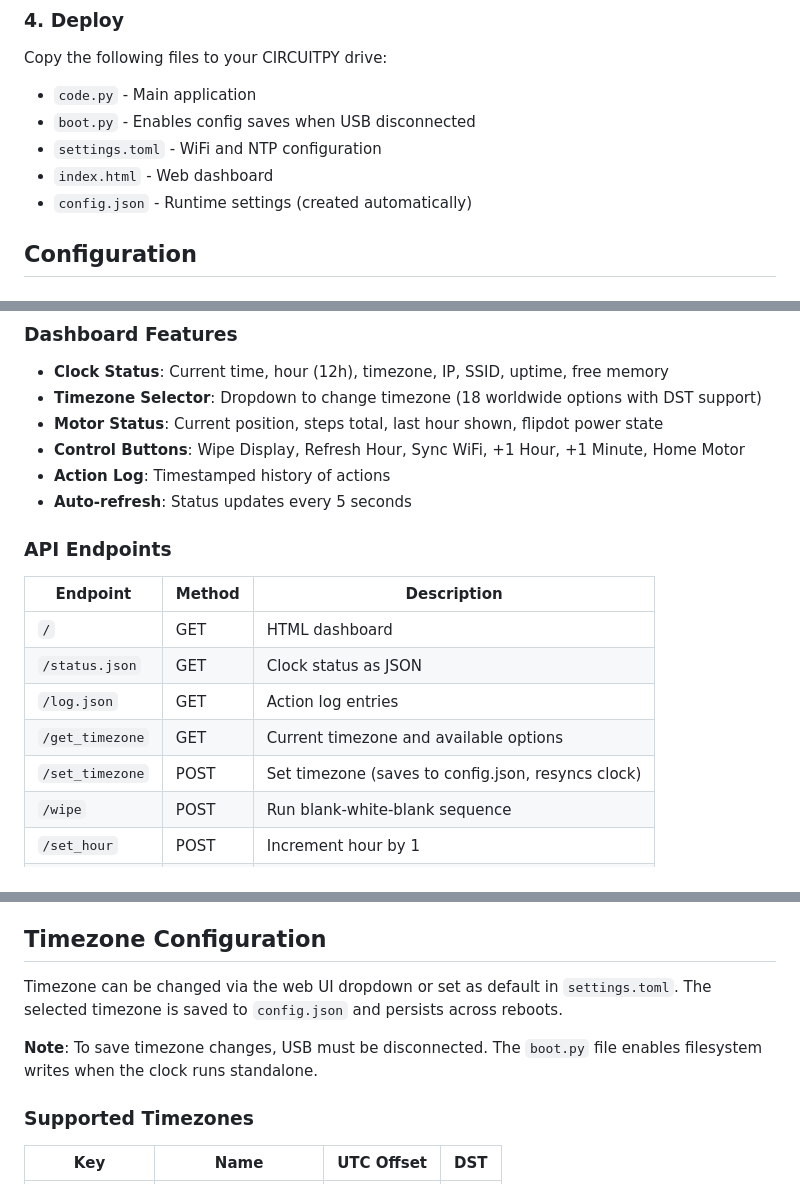
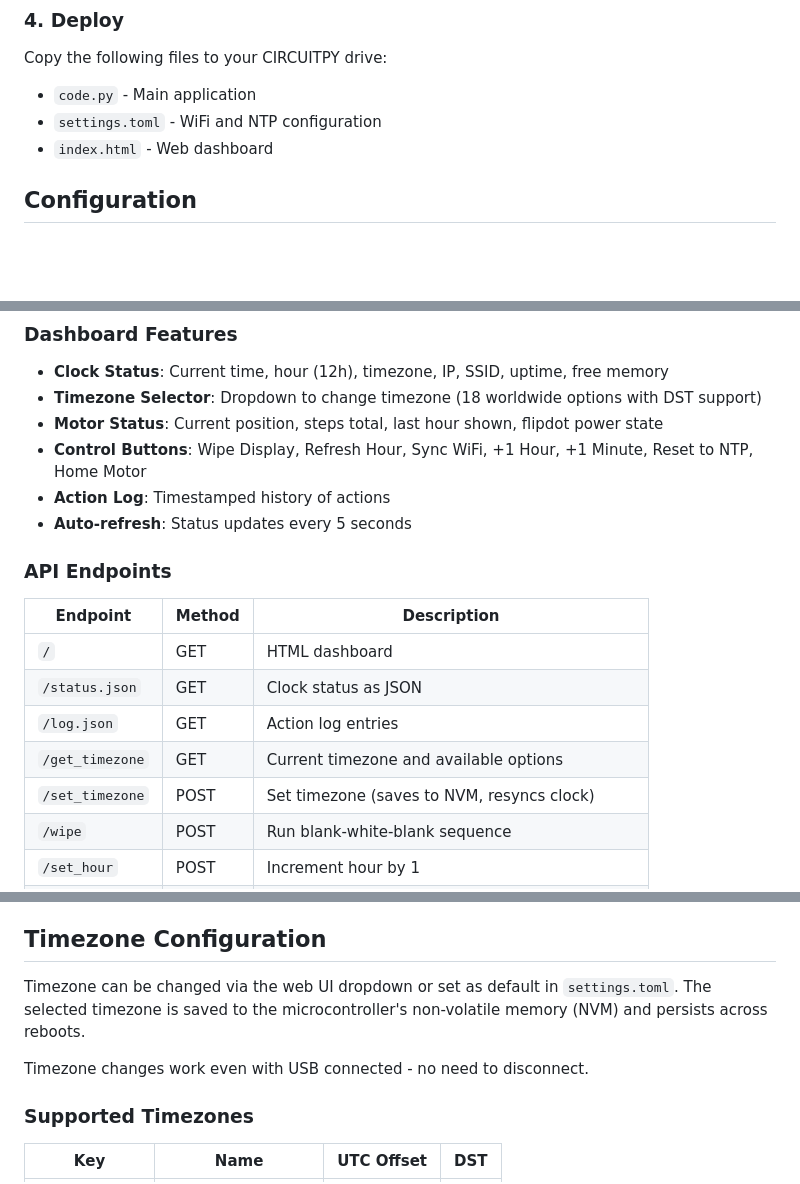
Before and after one commit to ohararp/FlipDotCircleClock, a Markdown page: README.md, 3 parts joined by grey strips. GitHub-like rendering; blank space fills up the shorter version.

Commit message:
Update README for NVM timezone storage
- Remove boot.py and config.json from deploy list
- Update /set_timezone to mention NVM instead of config.json
- Add Reset to NTP button to dashboard features
- Note that timezone changes work with USB connected

Co-Authored-By: Claude Opus 4.5 <noreply@anthropic.com>

```diff
--- a/README.md
+++ b/README.md
@@ -97,10 +97,8 @@ TIMEZONE = "US/Eastern"
 
 Copy the following files to your CIRCUITPY drive:
 - `code.py` - Main application
-- `boot.py` - Enables config saves when USB disconnected
 - `settings.toml` - WiFi and NTP configuration
 - `index.html` - Web dashboard
-- `config.json` - Runtime settings (created automatically)
 
 ## Configuration
 
@@ -128,7 +126,7 @@ The IP address is shown on the OLED display and printed to the serial console.
 - **Clock Status**: Current time, hour (12h), timezone, IP, SSID, uptime, free memory
 - **Timezone Selector**: Dropdown to change timezone (18 worldwide options with DST support)
 - **Motor Status**: Current position, steps total, last hour shown, flipdot power state
-- **Control Buttons**: Wipe Display, Refresh Hour, Sync WiFi, +1 Hour, +1 Minute, Home Motor
+- **Control Buttons**: Wipe Display, Refresh Hour, Sync WiFi, +1 Hour, +1 Minute, Reset to NTP, Home Motor
 - **Action Log**: Timestamped history of actions
 - **Auto-refresh**: Status updates every 5 seconds
 
@@ -140,7 +138,7 @@ The IP address is shown on the OLED display and printed to the serial console.
 | `/status.json` | GET | Clock status as JSON |
 | `/log.json` | GET | Action log entries |
 | `/get_timezone` | GET | Current timezone and available options |
-| `/set_timezone` | POST | Set timezone (saves to config.json, resyncs clock) |
+| `/set_timezone` | POST | Set timezone (saves to NVM, resyncs clock) |
 | `/wipe` | POST | Run blank-white-blank sequence |
 | `/set_hour` | POST | Increment hour by 1 |
 | `/set_min` | POST | Increment minute by 1 |
@@ -213,9 +211,9 @@ The "Home Motor" web button pauses at 12:00 for visual verification before the n
 
 ## Timezone Configuration
 
-Timezone can be changed via the web UI dropdown or set as default in `settings.toml`. The selected timezone is saved to `config.json` and persists across reboots.
+Timezone can be changed via the web UI dropdown or set as default in `settings.toml`. The selected timezone is saved to the microcontroller's non-volatile memory (NVM) and persists across reboots.
 
-**Note**: To save timezone changes, USB must be disconnected. The `boot.py` file enables filesystem writes when the clock runs standalone.
+Timezone changes work even with USB connected - no need to disconnect.
 
 ### Supported Timezones
 
```
